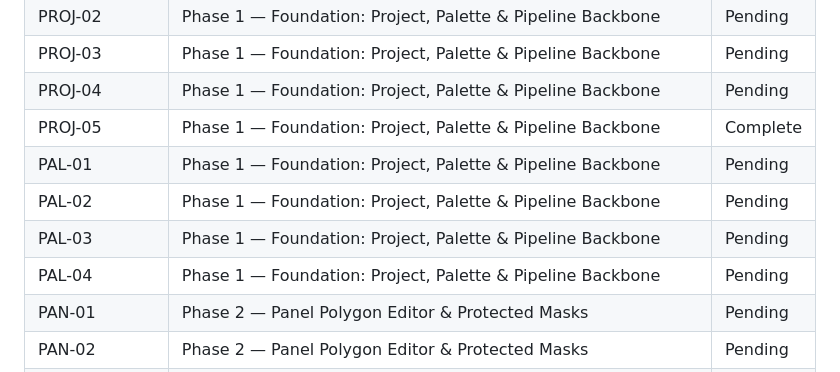
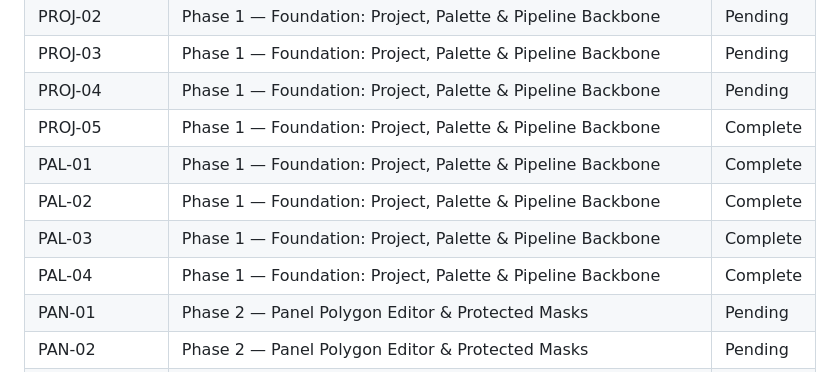
Before and after one commit to RaphGonz/Luikki, a Markdown page: .planning/REQUIREMENTS.md, the part around one of its changes. Drawn GitHub-style.

```diff
--- a/.planning/REQUIREMENTS.md
+++ b/.planning/REQUIREMENTS.md
@@ -129,10 +129,10 @@ Which phases cover which requirements. Populated during roadmap creation.
 | PROJ-03 | Phase 1 — Foundation: Project, Palette & Pipeline Backbone | Pending |
 | PROJ-04 | Phase 1 — Foundation: Project, Palette & Pipeline Backbone | Pending |
 | PROJ-05 | Phase 1 — Foundation: Project, Palette & Pipeline Backbone | Complete |
-| PAL-01 | Phase 1 — Foundation: Project, Palette & Pipeline Backbone | Pending |
-| PAL-02 | Phase 1 — Foundation: Project, Palette & Pipeline Backbone | Pending |
-| PAL-03 | Phase 1 — Foundation: Project, Palette & Pipeline Backbone | Pending |
-| PAL-04 | Phase 1 — Foundation: Project, Palette & Pipeline Backbone | Pending |
+| PAL-01 | Phase 1 — Foundation: Project, Palette & Pipeline Backbone | Complete |
+| PAL-02 | Phase 1 — Foundation: Project, Palette & Pipeline Backbone | Complete |
+| PAL-03 | Phase 1 — Foundation: Project, Palette & Pipeline Backbone | Complete |
+| PAL-04 | Phase 1 — Foundation: Project, Palette & Pipeline Backbone | Complete |
 | PAN-01 | Phase 2 — Panel Polygon Editor & Protected Masks | Pending |
 | PAN-02 | Phase 2 — Panel Polygon Editor & Protected Masks | Pending |
 | PAN-03 | Phase 2 — Panel Polygon Editor & Protected Masks | Pending |
```
Also changed, not shown: other parts of .planning/REQUIREMENTS.md (+4 -4 lines), 1 other file.
